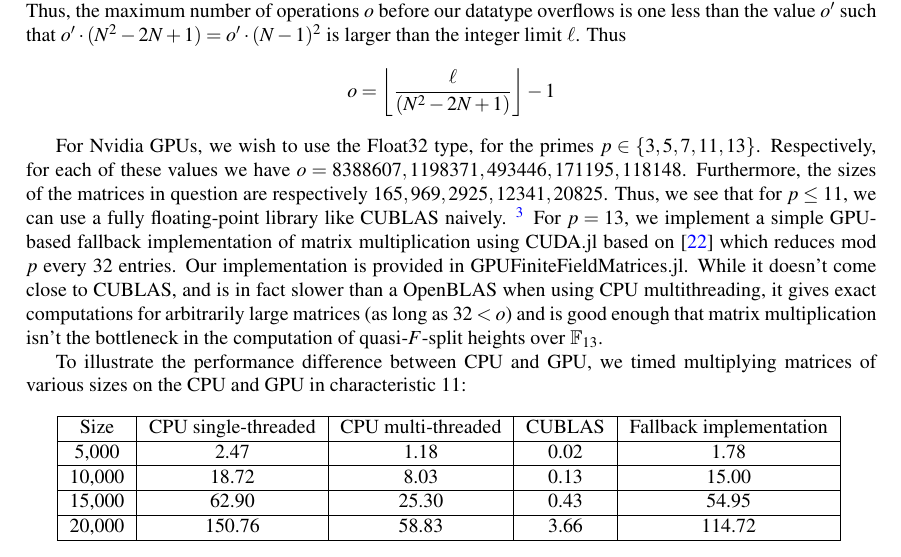
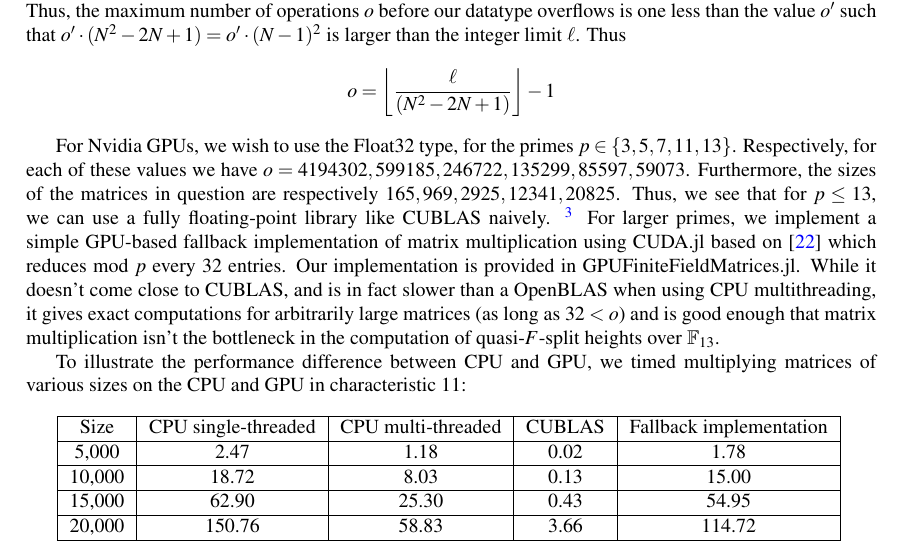
Before and after one commit to jjgarzella/all-heights-k3-surfaces, a LaTeX document (main.tex, which reads matmul.tex): part of page 14 of 20, cut so that both start at the same text. Compiled offline with pdfLaTeX.

Commit message:
Fixed matmul numbers

```diff
--- a/matmul.tex
+++ b/matmul.tex
@@ -56,11 +56,11 @@ $o' \cdot (N^2 - 2N + 1) = o^{\prime} \cdot (N-1)^{2} $ is larger than the integ
 For Nvidia GPUs, we wish to use the Float32 type, for the primes
 \(p \in \{3,5,7,11,13\}\).
 Respectively, for each of these values we have
-\(o = 8388607, 1198371, 493446, 171195, 118148\).
+\(o = 4194302, 599185, 246722, 135299, 85597, 59073\).
 Furthermore, the sizes of the matrices in question are
 respectively
  \(165, 969, 2925, 12341, 20825\).
-Thus, we see that for \(p \leq 11\), we can use a fully floating-point
+Thus, we see that for \(p \leq 13\), we can use a fully floating-point
 library like CUBLAS naively.
 \footnote{
     Note that we use OpenBLAS and CUBLAS;
@@ -73,7 +73,7 @@ library like CUBLAS naively.
     for p=11 and
     p=13.
 }
-For \(p=13\), we implement a
+For larger primes, we implement a
 simple GPU-based fallback implementation of matrix multiplication using CUDA.jl
 based on \cite{mao-2024-matmul}
 which reduces mod \(p\) every 32 entries.
```
Also changed, not shown: main.bib (+7 -7 lines).
